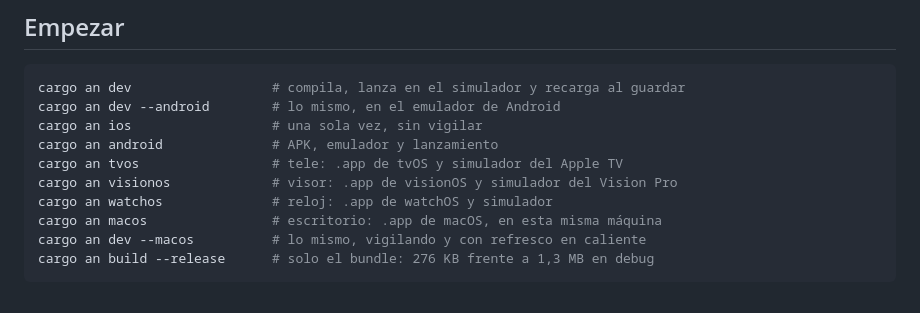
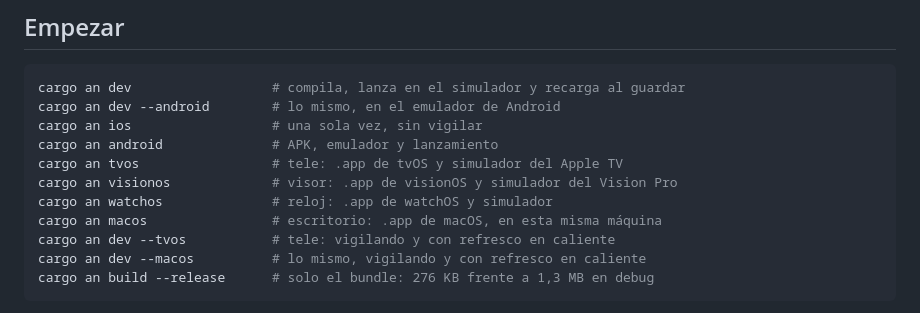
Before and after one commit to Angular-Native/angular-native, a Markdown page: README.md, the part around the change. GitHub-like rendering.

````diff
--- a/README.md
+++ b/README.md
@@ -68,6 +68,7 @@ cargo an tvos                 # tele: .app de tvOS y simulador del Apple TV
 cargo an visionos             # visor: .app de visionOS y simulador del Vision Pro
 cargo an watchos              # reloj: .app de watchOS y simulador
 cargo an macos                # escritorio: .app de macOS, en esta misma máquina
+cargo an dev --tvos           # tele: vigilando y con refresco en caliente
 cargo an dev --macos          # lo mismo, vigilando y con refresco en caliente
 cargo an build --release      # solo el bundle: 276 KB frente a 1,3 MB en debug
 ```
````
Also changed, not shown: docs/tvos.md (+10 -4 lines).
